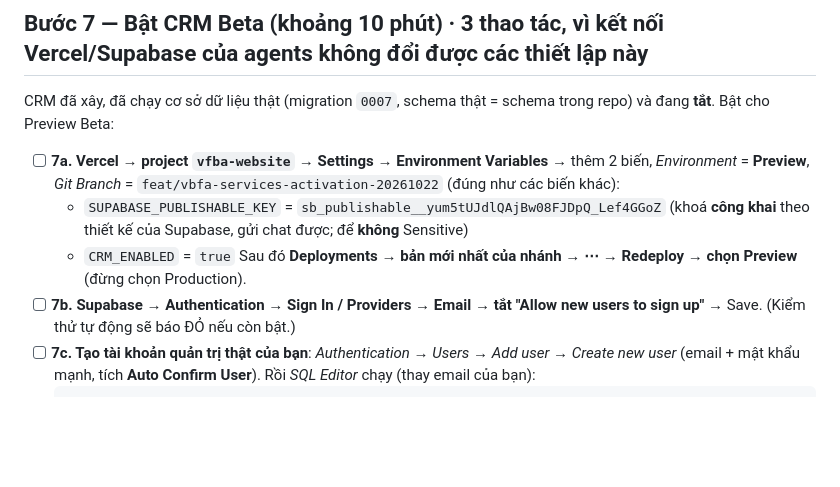
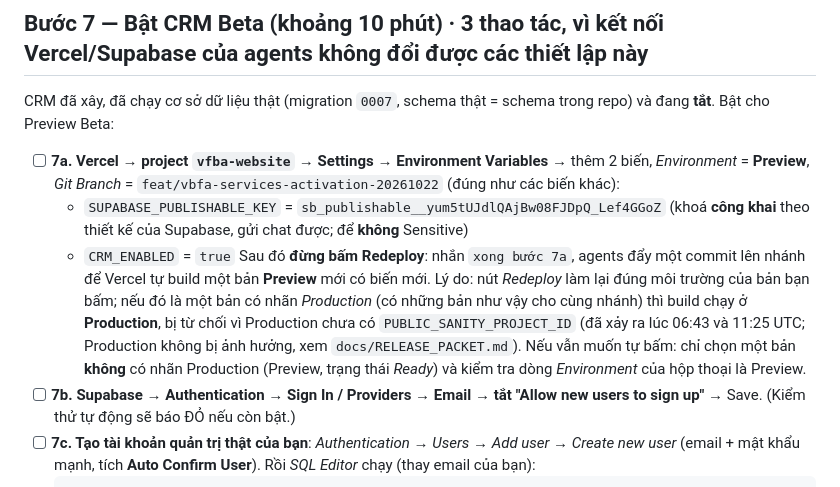
Before and after one commit to Quangnm0208/VFBA-website, a Markdown page: docs/OWNER_SETUP_GUIDE.vi.md, the part around the change. GitHub-like rendering; blank space fills up the shorter version.

Commit message:
docs(owner): do not use Redeploy for the Beta variables; record the second refused Production redeploy
A second "Redeploy" of the old commit c7606fd ran as target production (dpl_FBLHTQZ9APzaGzvcuN8gdXBHhw9Y, 2026-10-23 11:25 UTC)
and was refused by the Production guard (PUBLIC_SANITY_PROJECT_ID is not set), exactly like the first one at 06:43 UTC. The Production
alias is unchanged (main@7e8f699). The guide now tells the Owner to ask for a branch push (which builds a Preview) instead of using the
Redeploy button, which repeats the environment of the deployment it is pressed on.

Co-Authored-By: Claude Sonnet 5.5 <noreply@anthropic.com>
Claude-Session: https://claude.ai/code/session_01BQFqjrHKHguEGrmLKGrGP1

````diff
--- a/docs/OWNER_SETUP_GUIDE.vi.md
+++ b/docs/OWNER_SETUP_GUIDE.vi.md
@@ -149,7 +149,7 @@ CRM đã xây, đã chạy cơ sở dữ liệu thật (migration `0007`, schema
 - [ ] **7a. Vercel → project `vfba-website` → Settings → Environment Variables** → thêm 2 biến, *Environment* = **Preview**, *Git Branch* = `feat/vbfa-services-activation-20261022` (đúng như các biến khác):
   - `SUPABASE_PUBLISHABLE_KEY` = `sb_publishable__yum5tUJdlQAjBw08FJDpQ_Lef4GGoZ` (khoá **công khai** theo thiết kế của Supabase, gửi chat được; để **không** Sensitive)
   - `CRM_ENABLED` = `true`
-  Sau đó **Deployments → bản mới nhất của nhánh → ⋯ → Redeploy → chọn Preview** (đừng chọn Production).
+  Sau đó **đừng bấm Redeploy**: nhắn `xong bước 7a`, agents đẩy một commit lên nhánh để Vercel tự build một bản **Preview** mới có biến mới. Lý do: nút *Redeploy* làm lại đúng môi trường của bản bạn bấm; nếu đó là một bản có nhãn *Production* (có những bản như vậy cho cùng nhánh) thì build chạy ở **Production**, bị từ chối vì Production chưa có `PUBLIC_SANITY_PROJECT_ID` (đã xảy ra lúc 06:43 và 11:25 UTC; Production không bị ảnh hưởng, xem `docs/RELEASE_PACKET.md`). Nếu vẫn muốn tự bấm: chỉ chọn một bản **không** có nhãn Production (Preview, trạng thái *Ready*) và kiểm tra dòng *Environment* của hộp thoại là Preview.
 - [ ] **7b. Supabase → Authentication → Sign In / Providers → Email** → **tắt "Allow new users to sign up"** → Save. (Kiểm thử tự động sẽ báo ĐỎ nếu còn bật.)
 - [ ] **7c. Tạo tài khoản quản trị thật của bạn**: *Authentication → Users → Add user → Create new user* (email + mật khẩu mạnh, tích **Auto Confirm User**). Rồi *SQL Editor* chạy (thay email của bạn):
   ```sql
````
